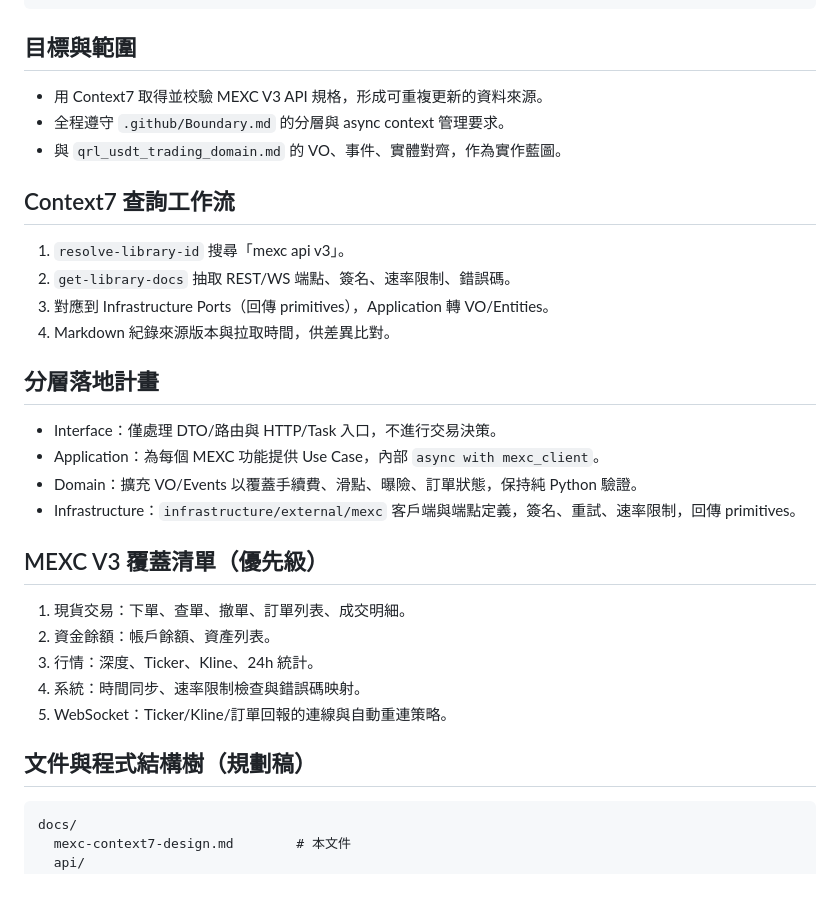
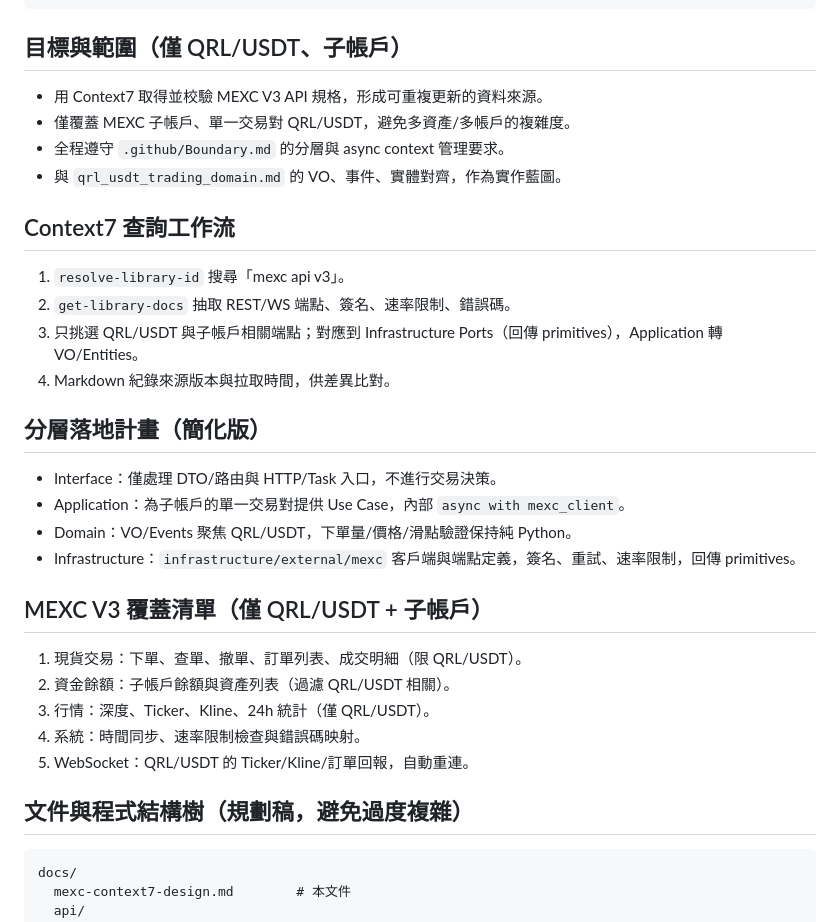
Before and after one commit to ac484/qrl-url, a Markdown page: docs/mexc-context7-design.md, the part around the change. Rendered like a GitHub page; blank space fills up the shorter version.

Commit message:
docs: scope design to mexc subaccount qrl-usdt only
Co-authored-by: ac484 <179925298+ac484@users.noreply.github.com>

````diff
--- a/docs/mexc-context7-design.md
+++ b/docs/mexc-context7-design.md
@@ -11,31 +11,32 @@ summary: '設計以 Context7 查詢 MEXC V3 API 並符合 DDD 邊界的規劃文
 post_date: '2026-01-04'
 ---
 
-## 目標與範圍
+## 目標與範圍（僅 QRL/USDT、子帳戶）
 - 用 Context7 取得並校驗 MEXC V3 API 規格，形成可重複更新的資料來源。
+- 僅覆蓋 MEXC 子帳戶、單一交易對 QRL/USDT，避免多資產/多帳戶的複雜度。
 - 全程遵守 `.github/Boundary.md` 的分層與 async context 管理要求。
 - 與 `qrl_usdt_trading_domain.md` 的 VO、事件、實體對齊，作為實作藍圖。
 
 ## Context7 查詢工作流
 1) `resolve-library-id` 搜尋「mexc api v3」。
 2) `get-library-docs` 抽取 REST/WS 端點、簽名、速率限制、錯誤碼。
-3) 對應到 Infrastructure Ports（回傳 primitives），Application 轉 VO/Entities。
+3) 只挑選 QRL/USDT 與子帳戶相關端點；對應到 Infrastructure Ports（回傳 primitives），Application 轉 VO/Entities。
 4) Markdown 紀錄來源版本與拉取時間，供差異比對。
 
-## 分層落地計畫
+## 分層落地計畫（簡化版）
 - Interface：僅處理 DTO/路由與 HTTP/Task 入口，不進行交易決策。
-- Application：為每個 MEXC 功能提供 Use Case，內部 `async with mexc_client`。
-- Domain：擴充 VO/Events 以覆蓋手續費、滑點、曝險、訂單狀態，保持純 Python 驗證。
+- Application：為子帳戶的單一交易對提供 Use Case，內部 `async with mexc_client`。
+- Domain：VO/Events 聚焦 QRL/USDT，下單量/價格/滑點驗證保持純 Python。
 - Infrastructure：`infrastructure/external/mexc` 客戶端與端點定義，簽名、重試、速率限制，回傳 primitives。
 
-## MEXC V3 覆蓋清單（優先級）
-1. 現貨交易：下單、查單、撤單、訂單列表、成交明細。
-2. 資金餘額：帳戶餘額、資產列表。
-3. 行情：深度、Ticker、Kline、24h 統計。
+## MEXC V3 覆蓋清單（僅 QRL/USDT + 子帳戶）
+1. 現貨交易：下單、查單、撤單、訂單列表、成交明細（限 QRL/USDT）。
+2. 資金餘額：子帳戶餘額與資產列表（過濾 QRL/USDT 相關）。
+3. 行情：深度、Ticker、Kline、24h 統計（僅 QRL/USDT）。
 4. 系統：時間同步、速率限制檢查與錯誤碼映射。
-5. WebSocket：Ticker/Kline/訂單回報的連線與自動重連策略。
+5. WebSocket：QRL/USDT 的 Ticker/Kline/訂單回報，自動重連。
 
-## 文件與程式結構樹（規劃稿）
+## 文件與程式結構樹（規劃稿，避免過度複雜）
 ```
 docs/
   mexc-context7-design.md        # 本文件
````
